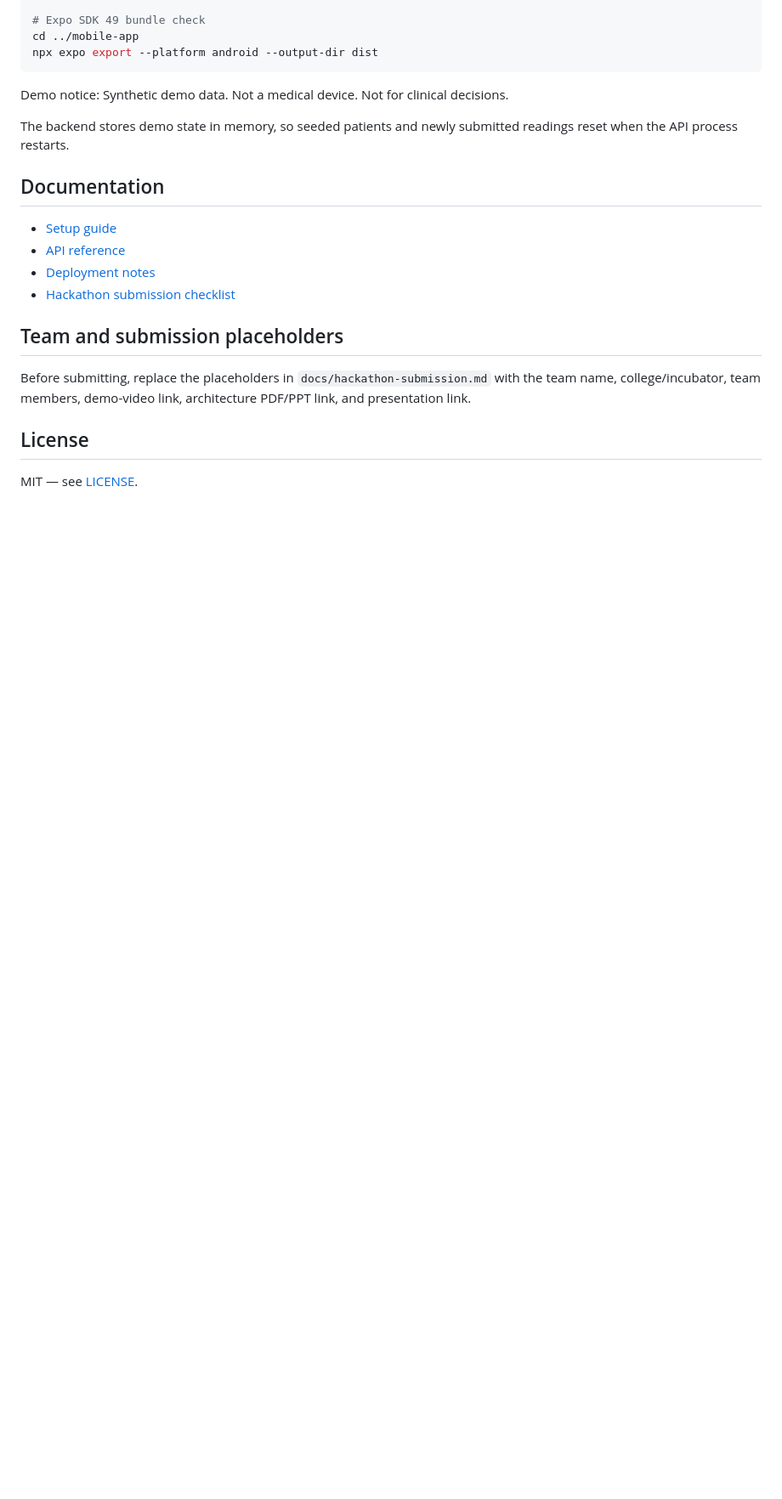
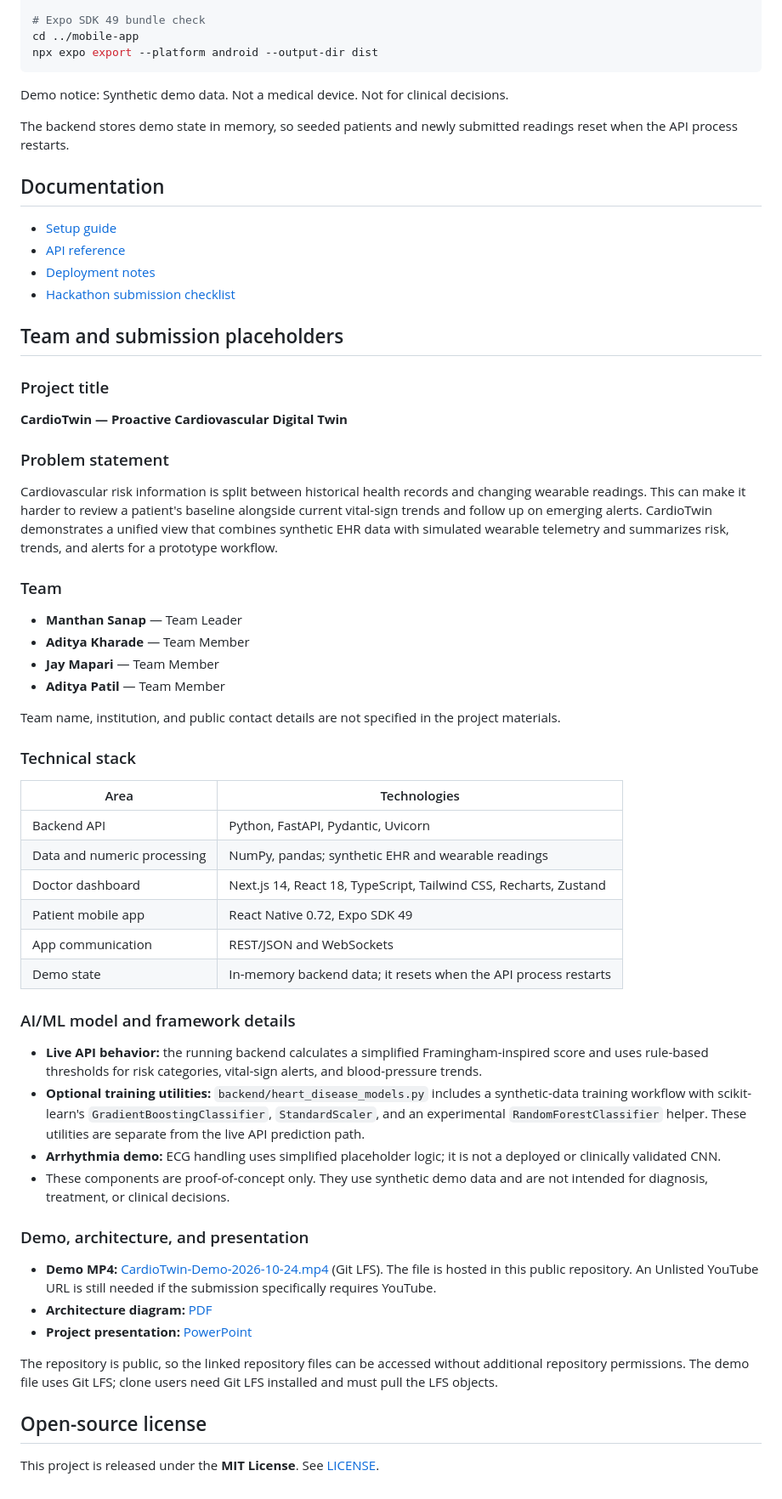
Before and after one commit to Aditya725wu/DigitalTwin, a Markdown page: README.md, the part around one of its changes. Shown at 85% size. Drawn GitHub-style; blank space fills up the shorter version.

Commit message:
docs: complete project submission details in README

```diff
--- a/README.md
+++ b/README.md
@@ -185,8 +185,49 @@ The backend stores demo state in memory, so seeded patients and newly submitted
 
 ## Team and submission placeholders
 
-Before submitting, replace the placeholders in `docs/hackathon-submission.md` with the team name, college/incubator, team members, demo-video link, architecture PDF/PPT link, and presentation link.
+### Project title
 
-## License
+**CardioTwin — Proactive Cardiovascular Digital Twin**
 
-MIT — see [LICENSE](LICENSE).
+### Problem statement
+
+Cardiovascular risk information is split between historical health records and changing wearable readings. This can make it harder to review a patient's baseline alongside current vital-sign trends and follow up on emerging alerts. CardioTwin demonstrates a unified view that combines synthetic EHR data with simulated wearable telemetry and summarizes risk, trends, and alerts for a prototype workflow.
+
+### Team
+
+- **Manthan Sanap** — Team Leader
+- **Aditya Kharade** — Team Member
+- **Jay Mapari** — Team Member
+- **Aditya Patil** — Team Member
+
+Team name, institution, and public contact details are not specified in the project materials.
+
+### Technical stack
+
+| Area | Technologies |
+|---|---|
+| Backend API | Python, FastAPI, Pydantic, Uvicorn |
+| Data and numeric processing | NumPy, pandas; synthetic EHR and wearable readings |
+| Doctor dashboard | Next.js 14, React 18, TypeScript, Tailwind CSS, Recharts, Zustand |
+| Patient mobile app | React Native 0.72, Expo SDK 49 |
+| App communication | REST/JSON and WebSockets |
+| Demo state | In-memory backend data; it resets when the API process restarts |
+
+### AI/ML model and framework details
+
+- **Live API behavior:** the running backend calculates a simplified Framingham-inspired score and uses rule-based thresholds for risk categories, vital-sign alerts, and blood-pressure trends.
+- **Optional training utilities:** `backend/heart_disease_models.py` includes a synthetic-data training workflow with scikit-learn's `GradientBoostingClassifier`, `StandardScaler`, and an experimental `RandomForestClassifier` helper. These utilities are separate from the live API prediction path.
+- **Arrhythmia demo:** ECG handling uses simplified placeholder logic; it is not a deployed or clinically validated CNN.
+- These components are proof-of-concept only. They use synthetic demo data and are not intended for diagnosis, treatment, or clinical decisions.
+
+### Demo, architecture, and presentation
+
+- **Demo MP4:** [CardioTwin-Demo-2026-10-24.mp4](CardioTwin-Demo-2026-10-24.mp4) (Git LFS). The file is hosted in this public repository. An Unlisted YouTube URL is still needed if the submission specifically requires YouTube.
+- **Architecture diagram:** [PDF](output/pdf/CardioTwin_Architecture.pdf)
+- **Project presentation:** [PowerPoint](output/pptx/CardioTwin_Project_Deck_EndSlideAndBackground_NoTemplateText.pptx)
+
+The repository is public, so the linked repository files can be accessed without additional repository permissions. The demo file uses Git LFS; clone users need Git LFS installed and must pull the LFS objects.
+
+## Open-source license
+
+This project is released under the **MIT License**. See [LICENSE](LICENSE).
```
Also changed, not shown: other parts of README.md (+1 -1 lines).
